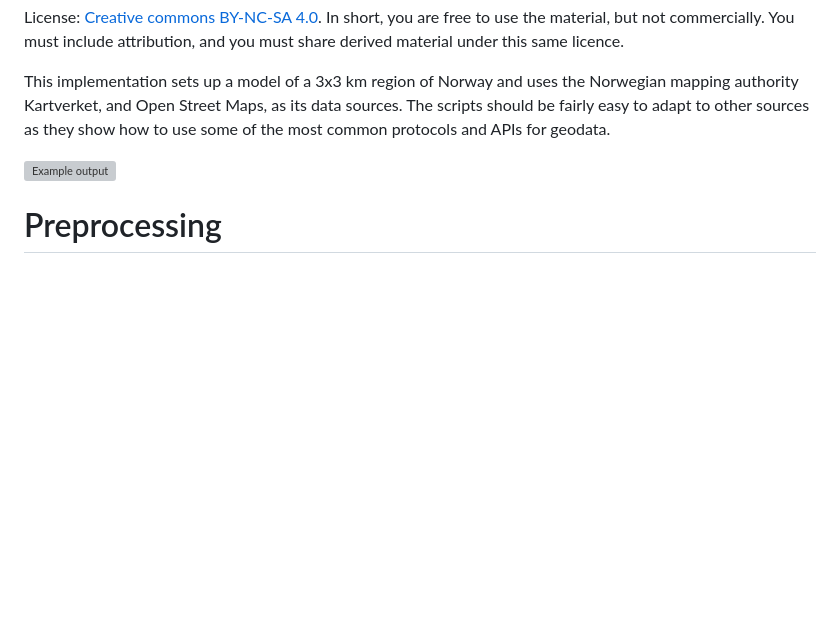
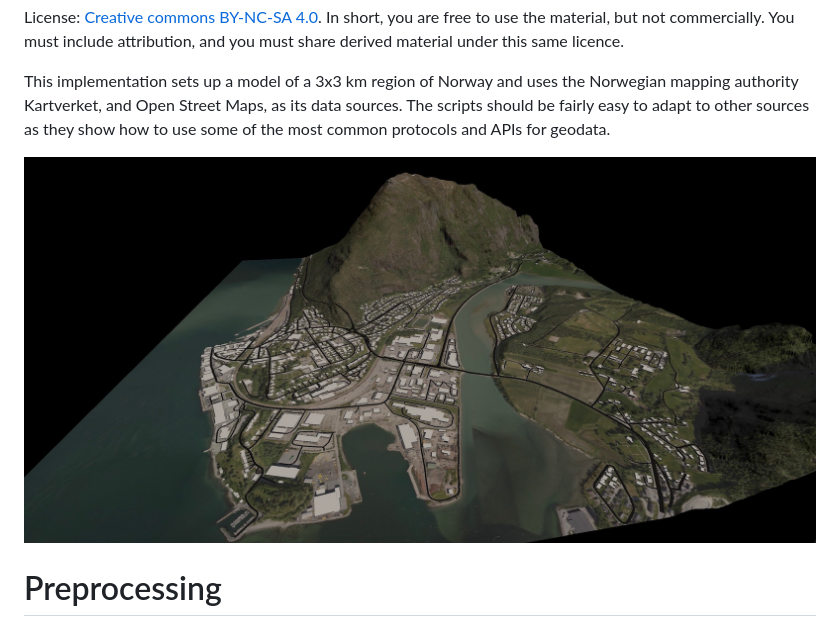
Before and after one commit to kristoffer-dyrkorn/javazone2024, a Markdown page: README.md, the part around the change. Rendered like a GitHub page; blank space fills up the shorter version; grey boxes are pictures that could not be loaded.

Commit message:
Add example output

```diff
--- a/README.md
+++ b/README.md
@@ -6,7 +6,7 @@ License: [Creative commons BY-NC-SA 4.0](https://creativecommons.org/licenses/by
 
 This implementation sets up a model of a 3x3 km region of Norway and uses the Norwegian mapping authority Kartverket, and Open Street Maps, as its data sources. The scripts should be fairly easy to adapt to other sources as they show how to use some of the most common protocols and APIs for geodata.
 
-![Example output](./blob/main/images/model.jpg)
+![Example output](./images/model.jpg)
 
 # Preprocessing
 
```
